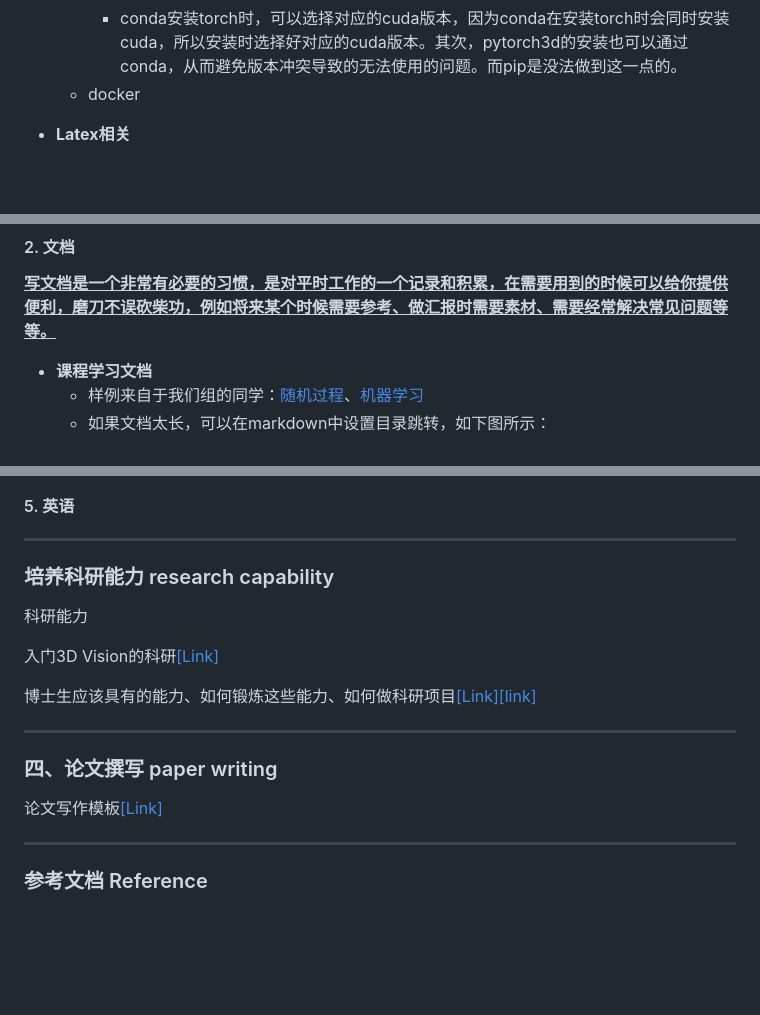
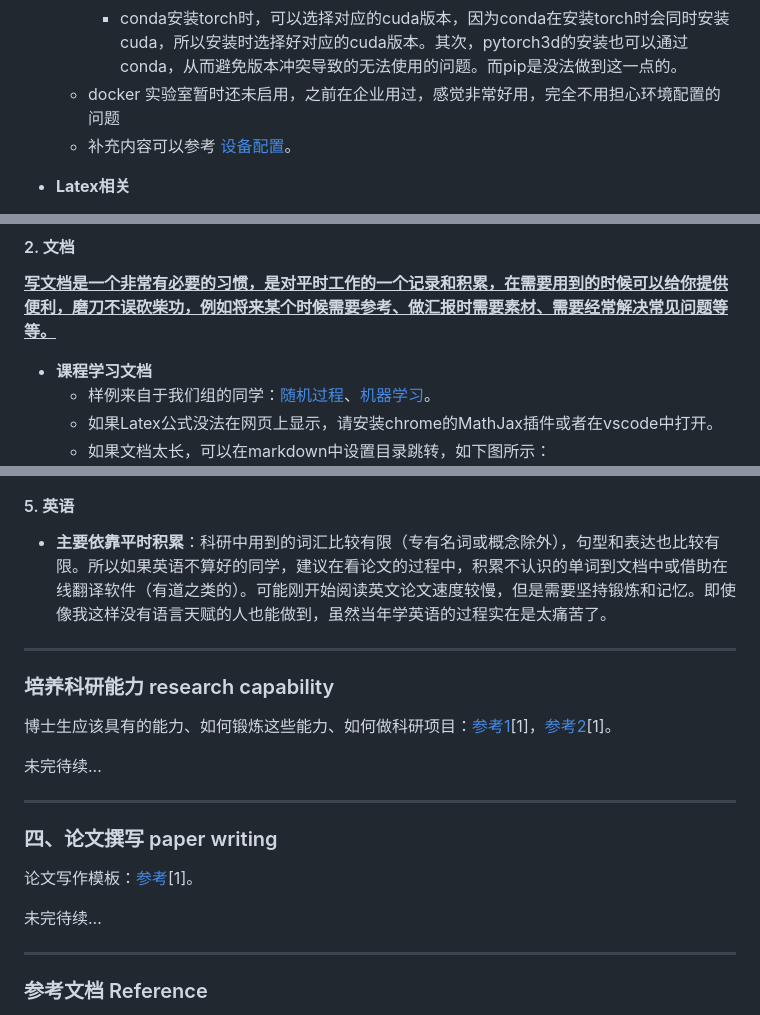
Before and after one commit to JimmyZou/JimmyZou.github.io, a Markdown page: src/blog_graduate_guidance.md, 3 parts joined by grey strips. Rendered like a GitHub page; blank space fills up the shorter version.

```diff
--- a/src/blog_graduate_student_advance_in_research.md
+++ b/src/blog_graduate_guidance.md
@@ -69,7 +69,8 @@
     - 选择安装[miniconda](https://blog.csdn.net/m0_73625420/article/details/128313467)，较为节省空间。然后使用conda创建若干个虚拟环境。
     - conda与pip安装模块的区别：conda能够自动匹配合适的模块版本，pip只默认安装最新的模块版本。所以尽量使用conda install来安装模块，如果没有比如opencv-python，可以再用pip install。
     - conda安装torch时，可以选择对应的cuda版本，因为conda在安装torch时会同时安装cuda，所以安装时选择好对应的cuda版本。其次，pytorch3d的安装也可以通过conda，从而避免版本冲突导致的无法使用的问题。而pip是没法做到这一点的。
-  - docker
+  - docker 实验室暂时还未启用，之前在企业用过，感觉非常好用，完全不用担心环境配置的问题
+  - 补充内容可以参考 [设备配置](https://pengsida.notion.site/59569d7b66954578b21bf1dc6ea35776)。
 - **Latex相关**
   - **Overleaf在线编辑**。写论文通常会使用latex，通常会议、期刊或毕业论文已经提供了对应的模板，写论文需要做的就是往模板里添加自己的内容。
   - **公式编写**。可以参考这个[指导教程](https://zhuanlan.zhihu.com/p/570153914)，并在overleaf上自己创建一个项目尝试编辑公式。主要用到的有：各种符号，特殊字符、上标，下标，分式，多行公式并列等。
@@ -82,7 +83,8 @@
 **<u>写文档是一个非常有必要的习惯，是对平时工作的一个记录和积累，在需要用到的时候可以给你提供便利，磨刀不误砍柴功，例如将来某个时候需要参考、做汇报时需要素材、需要经常解决常见问题等等。</u>**
 
 - **课程学习文档**
-  - 样例来自于我们组的同学：[随机过程]()、[机器学习]()
+  - 样例来自于我们组的同学：[随机过程](https://github.com/JimmyZou/project_page_example/blob/main/notes/stochastic%20process.md)、[机器学习](https://github.com/JimmyZou/project_page_example/blob/main/notes/machine_learning.md)。
+  - 如果Latex公式没法在网页上显示，请安装chrome的MathJax插件或者在vscode中打开。
   - 如果文档太长，可以在markdown中设置目录跳转，如下图所示：
     - <img src="../assets/fig_guidance/markdown目录.png" alt="alt text" style="width:400px" />
     - <img src="../assets/fig_guidance/markdown目录2.png" alt="alt text" style="width:200px" />
@@ -101,20 +132,20 @@
 #### 5. 英语
+
+- **主要依靠平时积累**：科研中用到的词汇比较有限（专有名词或概念除外），句型和表达也比较有限。所以如果英语不算好的同学，建议在看论文的过程中，积累不认识的单词到文档中或借助在线翻译软件（有道之类的）。可能刚开始阅读英文论文速度较慢，但是需要坚持锻炼和记忆。即使像我这样没有语言天赋的人也能做到，虽然当年学英语的过程实在是太痛苦了。
 
 ---
 ### 培养科研能力 research capability
 
-科研能力
+博士生应该具有的能力、如何锻炼这些能力、如何做科研项目：[参考1](https://github.com/pengsida/learning_research/blob/master/getting_advanced_in_research.md)[1]，[参考2](https://pengsida.notion.site/research-project-b43507ef26d044bd888ac29f4736e116)[1]。
 
-入门3D Vision的科研[[Link]](https://github.com/pengsida/learning_research/blob/master/getting_started_in_research.md)
-
-博士生应该具有的能力、如何锻炼这些能力、如何做科研项目[[Link]](https://github.com/pengsida/learning_research/blob/master/getting_advanced_in_research.md)[[link]](https://pengsida.notion.site/research-project-b43507ef26d044bd888ac29f4736e116)
+未完待续...
 
 ---
 ### 四、论文撰写 paper writing
 
-论文写作模板[[Link]](https://pengsida.notion.site/c1a22465a0fa4b15a12985223916048e)
+论文写作模板：[参考](https://pengsida.notion.site/c1a22465a0fa4b15a12985223916048e)[1]。
 
-
+未完待续...
 
 ---
 ### 参考文档 Reference
```
Also changed, not shown: other parts of src/blog_graduate_guidance.md (+33 -4 lines), assets/fig_guidance/ppt插图.png (added), assets/fig_publication/trimodel_motion_retrieval.jpg (added), 4 other files.
